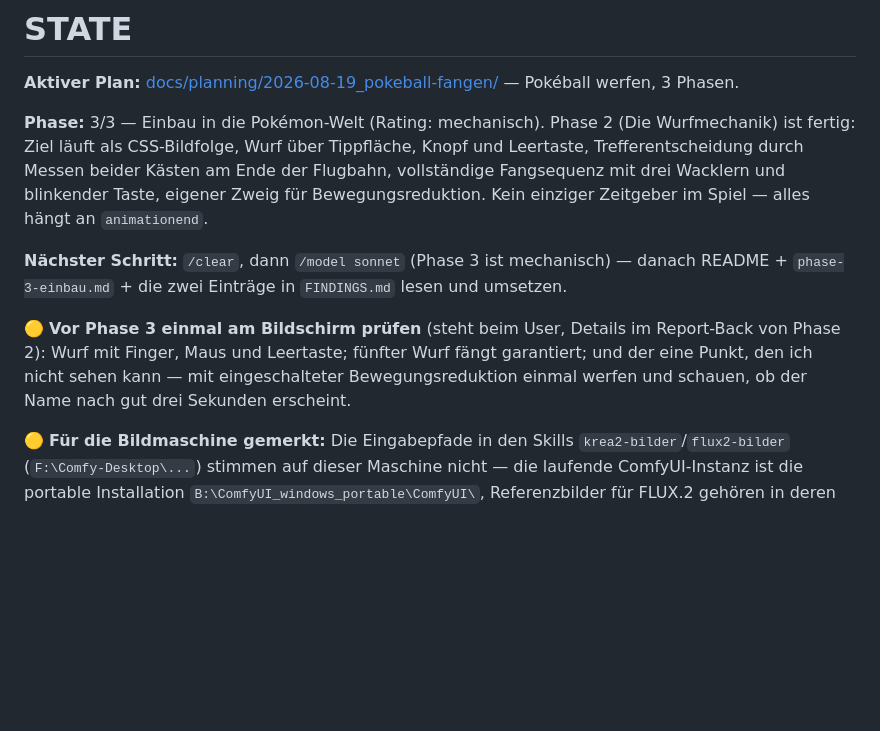
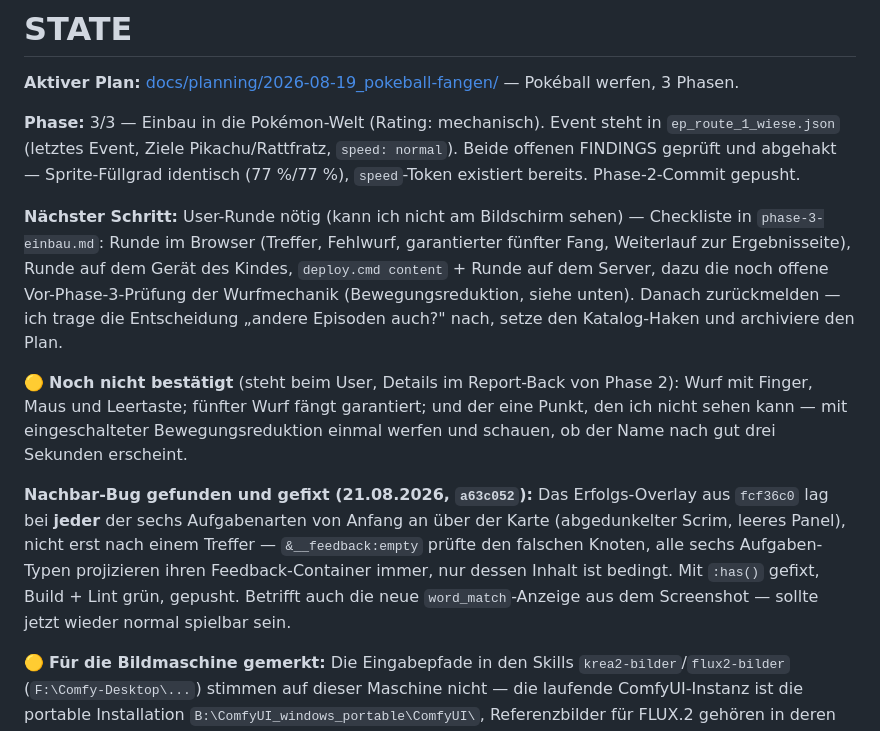
Before and after one commit to Aalphones/Questoria, a Markdown page: STATE.md, the part around the change. Rendered like a GitHub page; blank space fills up the shorter version.

Commit message:
docs(pokeball-plan): Phase-3-Stand nachziehen
FINDINGS zu Sprite-Füllgrad und speed-Token geprüft und abgehakt,
Checkliste aktualisiert, STATE.md auf den nächsten Schritt (User-Runde)
gesetzt.

```diff
--- a/STATE.md
+++ b/STATE.md
@@ -2,11 +2,13 @@
 
 **Aktiver Plan:** [docs/planning/2026-08-19_pokeball-fangen/](docs/planning/2026-08-19_pokeball-fangen/README.md) — Pokéball werfen, 3 Phasen.
 
-**Phase:** 3/3 — Einbau in die Pokémon-Welt (Rating: mechanisch). Phase 2 (Die Wurfmechanik) ist fertig: Ziel läuft als CSS-Bildfolge, Wurf über Tippfläche, Knopf und Leertaste, Trefferentscheidung durch Messen beider Kästen am Ende der Flugbahn, vollständige Fangsequenz mit drei Wacklern und blinkender Taste, eigener Zweig für Bewegungsreduktion. Kein einziger Zeitgeber im Spiel — alles hängt an `animationend`.
+**Phase:** 3/3 — Einbau in die Pokémon-Welt (Rating: mechanisch). Event steht in `ep_route_1_wiese.json` (letztes Event, Ziele Pikachu/Rattfratz, `speed: normal`). Beide offenen FINDINGS geprüft und abgehakt — Sprite-Füllgrad identisch (77 %/77 %), `speed`-Token existiert bereits. Phase-2-Commit gepusht.
 
-**Nächster Schritt:** `/clear`, dann `/model sonnet` (Phase 3 ist mechanisch) — danach README + `phase-3-einbau.md` + die zwei Einträge in `FINDINGS.md` lesen und umsetzen.
+**Nächster Schritt:** User-Runde nötig (kann ich nicht am Bildschirm sehen) — Checkliste in `phase-3-einbau.md`: Runde im Browser (Treffer, Fehlwurf, garantierter fünfter Fang, Weiterlauf zur Ergebnisseite), Runde auf dem Gerät des Kindes, `deploy.cmd content` + Runde auf dem Server, dazu die noch offene Vor-Phase-3-Prüfung der Wurfmechanik (Bewegungsreduktion, siehe unten). Danach zurückmelden — ich trage die Entscheidung „andere Episoden auch?" nach, setze den Katalog-Haken und archiviere den Plan.
 
-🟡 **Vor Phase 3 einmal am Bildschirm prüfen** (steht beim User, Details im Report-Back von Phase 2): Wurf mit Finger, Maus und Leertaste; fünfter Wurf fängt garantiert; und der eine Punkt, den ich nicht sehen kann — mit eingeschalteter Bewegungsreduktion einmal werfen und schauen, ob der Name nach gut drei Sekunden erscheint.
+🟡 **Noch nicht bestätigt** (steht beim User, Details im Report-Back von Phase 2): Wurf mit Finger, Maus und Leertaste; fünfter Wurf fängt garantiert; und der eine Punkt, den ich nicht sehen kann — mit eingeschalteter Bewegungsreduktion einmal werfen und schauen, ob der Name nach gut drei Sekunden erscheint.
+
+**Nachbar-Bug gefunden und gefixt (21.08.2026, `a63c052`):** Das Erfolgs-Overlay aus `fcf36c0` lag bei **jeder** der sechs Aufgabenarten von Anfang an über der Karte (abgedunkelter Scrim, leeres Panel), nicht erst nach einem Treffer — `&__feedback:empty` prüfte den falschen Knoten, alle sechs Aufgaben-Typen projizieren ihren Feedback-Container immer, nur dessen Inhalt ist bedingt. Mit `:has()` gefixt, Build + Lint grün, gepusht. Betrifft auch die neue `word_match`-Anzeige aus dem Screenshot — sollte jetzt wieder normal spielbar sein.
 
 🟡 **Für die Bildmaschine gemerkt:** Die Eingabepfade in den Skills `krea2-bilder`/`flux2-bilder` (`F:\Comfy-Desktop\...`) stimmen auf dieser Maschine nicht — die laufende ComfyUI-Instanz ist die portable Installation `B:\ComfyUI_windows_portable\ComfyUI\`, Referenzbilder für FLUX.2 gehören in deren `input\`. Skills sind dazu noch nicht korrigiert (Details: Phase-1-Report-Back).
 
```
Also changed, not shown: 2 other files.
